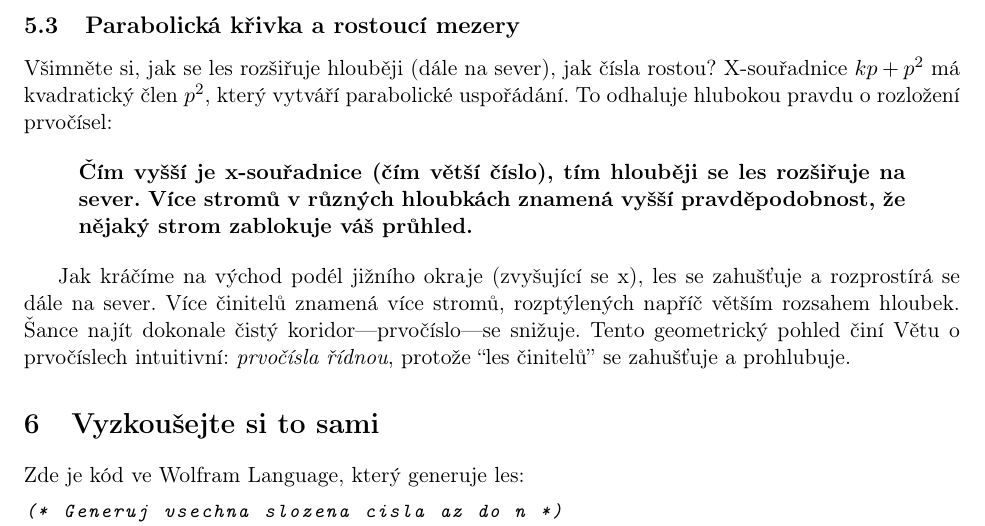
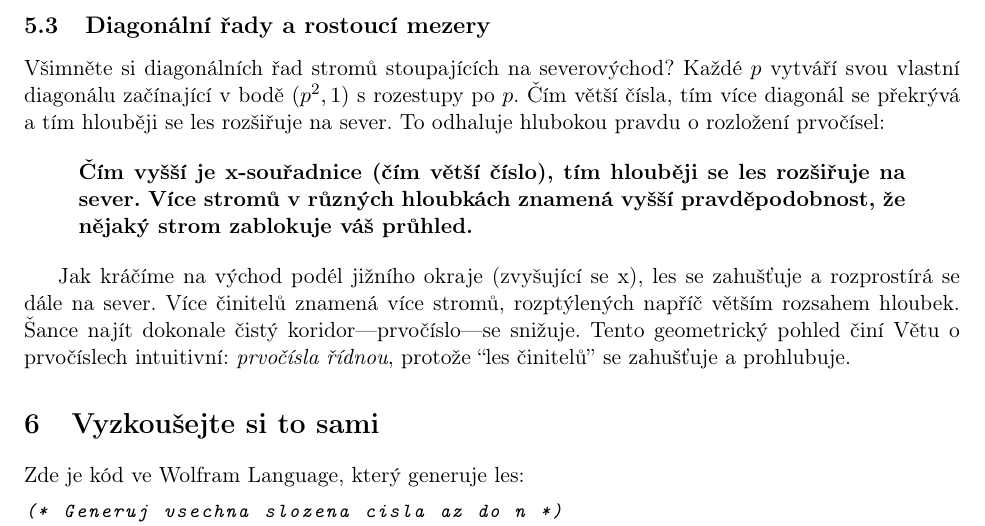
Before and after one commit to popojan/orbit, a LaTeX paper (docs/papers/primal-forest-paper-cs.tex): part of page 5 of 14, cut so that both start at the same text. Compiled offline with pdfLaTeX.

Commit message:
fix(primal-forest-cs): opravit popis vizuální struktury
- "Parabolická křivka" → "Diagonální řady" (přesně popisuje viditelný vzorec)
- Přidán přesný popis: diagonály začínající v (p², 1) s rozestupy po p
- Text nyní odpovídá skutečné vizuální struktuře lesa

```diff
--- a/docs/papers/primal-forest-paper-cs.tex
+++ b/docs/papers/primal-forest-paper-cs.tex
@@ -147,9 +147,9 @@ Každý sloupec $p = \text{konst}$ představuje všechna složená čísla s $p$
 
 Čím více způsobů se číslo dá faktorizovat, tím více stromů blokuje váš výhled. Mocniny prvočísel jako $9 = 3^2$ nebo $25 = 5^2$ mají přesně jeden strom. Polprvočísla jako $15 = 3 \times 5$ mají dva. Ale vysoce složená čísla mají více stromů v řadě: $24 = 2 \times 12 = 3 \times 8 = 4 \times 6$ má tři stromy v různých hloubkách, zatímco $36$ má čtyři. Počet stromů se rovná počtu dělitelů v $[2, \sqrt{n}]$, což činí vysoce složená čísla hustými překážkami. Prvočísla, bez takových dělitelů, zůstávají jako průseky---dokonale čisté průhledy.
 
-\subsection{Parabolická křivka a rostoucí mezery}
+\subsection{Diagonální řady a rostoucí mezery}
 
-Všimněte si, jak se les rozšiřuje hlouběji (dále na sever), jak čísla rostou? X-souřadnice $kp + p^2$ má kvadratický člen $p^2$, který vytváří parabolické uspořádání. To odhaluje hlubokou pravdu o rozložení prvočísel:
+Všimněte si diagonálních řad stromů stoupajících na severovýchod? Každé $p$ vytváří svou vlastní diagonálu začínající v bodě $(p^2, 1)$ s rozestupy po $p$. Čím větší čísla, tím více diagonál se překrývá a tím hlouběji se les rozšiřuje na sever. To odhaluje hlubokou pravdu o rozložení prvočísel:
 
 \begin{quote}
 \textbf{Čím vyšší je x-souřadnice (čím větší číslo), tím hlouběji se les rozšiřuje na sever. Více stromů v různých hloubkách znamená vyšší pravděpodobnost, že nějaký strom zablokuje váš průhled.}
```
